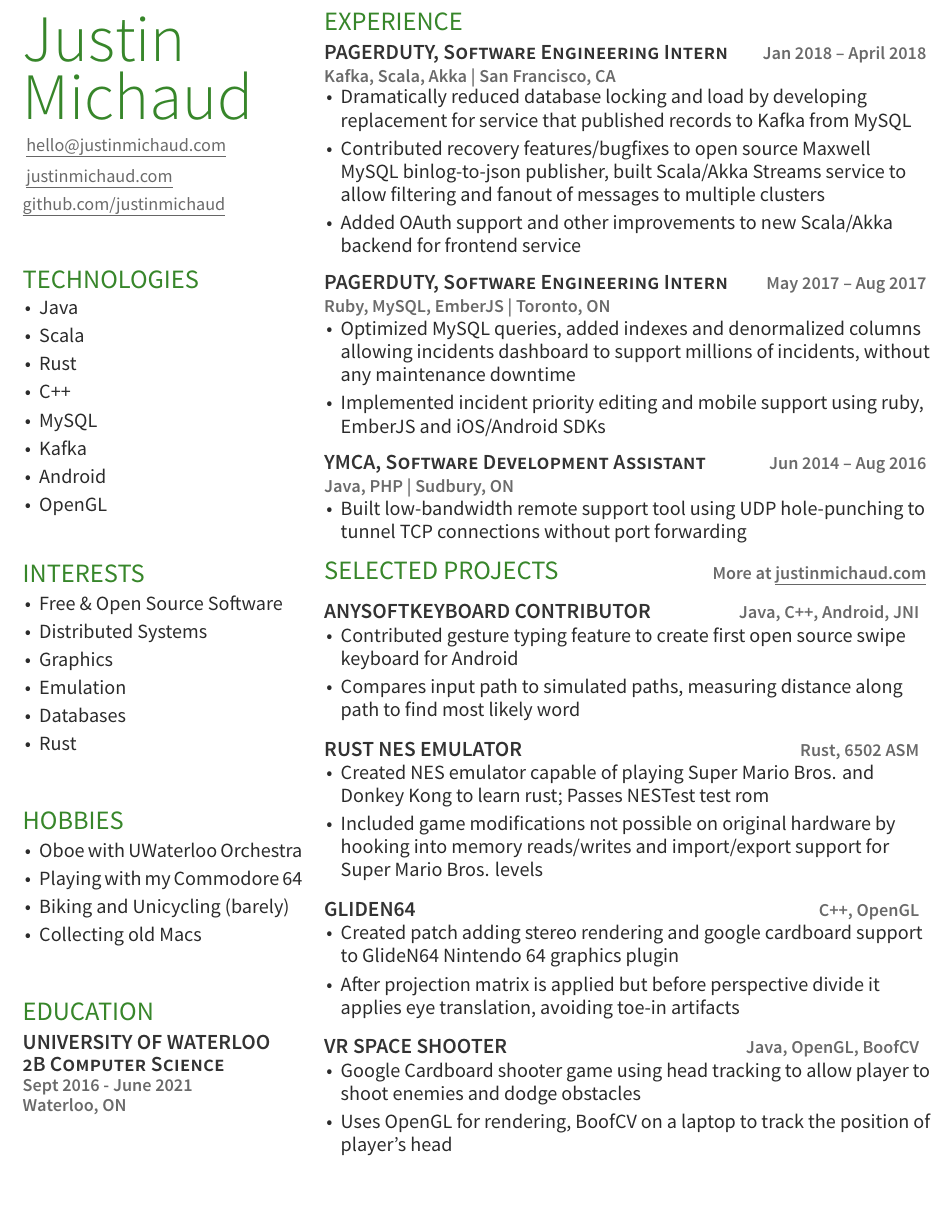
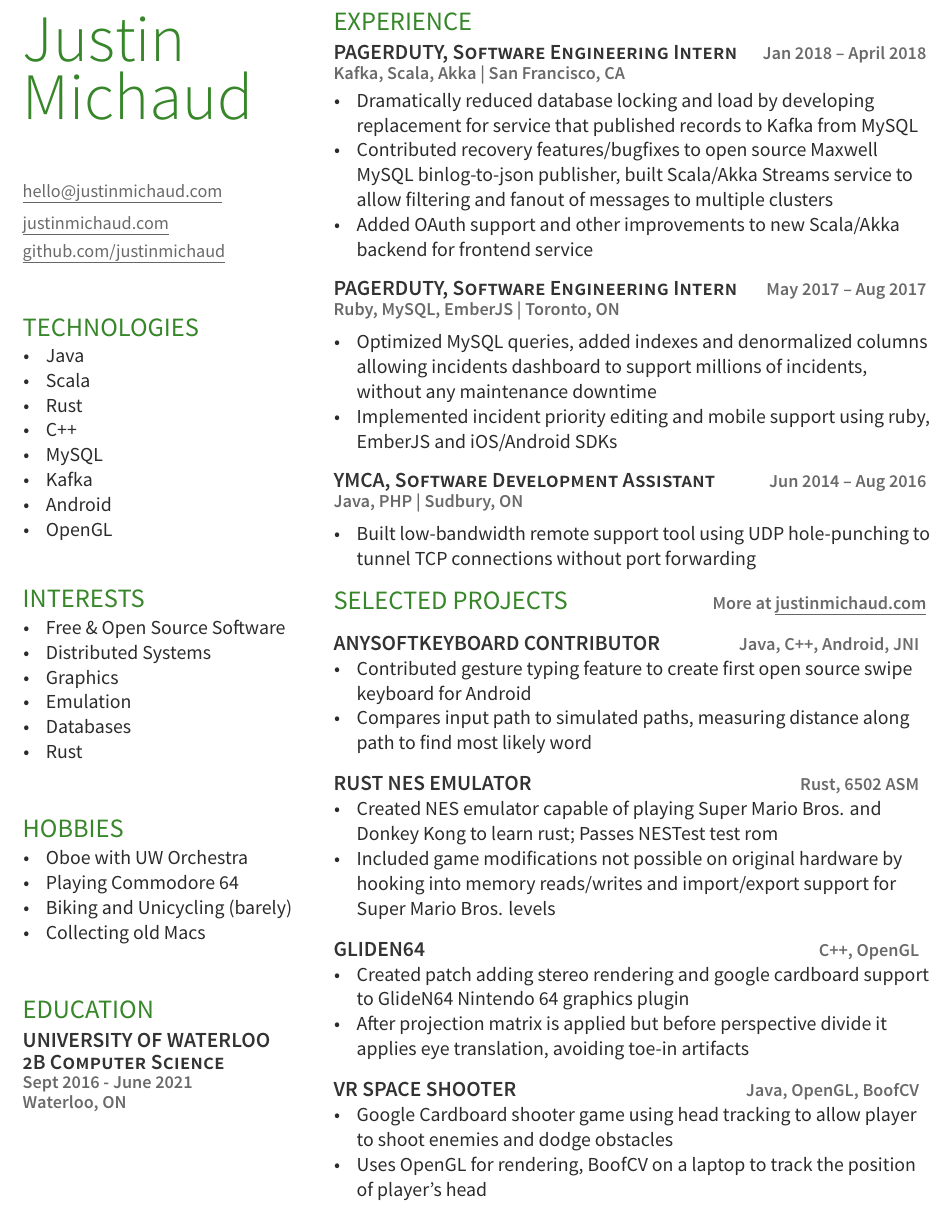
Before and after one commit to justinmichaud/justinmichaud.github.io, a LaTeX CV (resume/resume.tex, which reads resume/jmichaud-resume.cls): part of the page, cut so that both start at the same text. Compiled offline with XeLaTeX.

Commit message:
improve spacing

```diff
--- a/resume/jmichaud-resume.cls
+++ b/resume/jmichaud-resume.cls
@@ -12,7 +12,7 @@
 \definecolor{splash}{HTML}{37862A}
 
 % Package Imports
-\usepackage[letterpaper, left=0.2in, right=0.5in, vmargin=0.5in]{geometry}
+\usepackage[letterpaper, left=0.2in, right=0.5in, top=0.25in, bottom=0in]{geometry}
 \usepackage[hidelinks]{hyperref}
 \usepackage{enumitem}
 \AtBeginDocument{
@@ -70,8 +70,8 @@
 
 % Bullet Lists with fewer gaps command
 \newenvironment{tightemize}{
-	\fontsize{12.2pt}{14pt}\selectfont
+	\fontsize{12pt}{15pt}\selectfont
 	\vspace{-\topsep}
-	\begin{itemize}[leftmargin=10pt]
-		\itemsep3pt \parskip0pt \parsep0pt}
+	\begin{itemize}[leftmargin=14pt,labelsep=10pt]
+		\itemsep0pt \parskip0pt \parsep0pt}
 	{\end{itemize}\vspace{-\topsep}}
--- a/resume/resume.tex
+++ b/resume/resume.tex
@@ -9,21 +9,22 @@
 
 \begin{document}
 
-\begin{minipage}[t]{0.3\textwidth}
+\begin{minipage}[t]{0.29\textwidth}
 \vspace{10pt}
 \namesection{Justin\vspace{5pt}}{Michaud}{
+
 \href{mailto:hello@justinmichaud.com}{hello@justinmichaud.com}
 
 \vspace{5pt}
 
-\href{http://justinmichaud.com}{ justinmichaud.com}
+\href{http://justinmichaud.com}{justinmichaud.com}
 
 \vspace{5pt}
 
 \href{https://github.com/justinmichaud}{github.com/justinmichaud}
 }
 
-\vspace{21pt}
+\vspace{22pt}
 
 \section{Technologies}
 \vspace{7pt}
@@ -56,8 +57,8 @@
 \section{Hobbies}
 \vspace{7pt}
 \begin{tightemize}
-	\item Oboe with UWaterloo Orchestra
-	\item Playing with my Commodore 64
+	\item Oboe with UW Orchestra
+	\item Playing Commodore 64
 	\item Biking and Unicycling (barely)
 	\item Collecting old Macs
 \end{tightemize}
@@ -75,12 +76,13 @@
 
 \end{minipage}
 \hfill
-\begin{minipage}[t]{0.65\textwidth}
+\begin{minipage}[t]{0.64\textwidth}
 \section{Experience}
 \runsubsection{PagerDuty,}\descript{Software Engineering Intern} \hfill \location{Jan 2018 – April 2018}
 
 \location{Kafka, Scala, Akka | San Francisco, CA}
-\vspace{7pt}
+\vspace{10pt}
+
 \begin{tightemize}
 	\item Dramatically reduced database locking and load by developing replacement for service that published records to Kafka from MySQL
 	\item Contributed recovery features/bugfixes to open source Maxwell MySQL binlog-to-json publisher, built Scala/Akka Streams service to allow filtering and fanout of messages to multiple clusters
@@ -100,6 +104,8 @@
 \runsubsection{YMCA,}\descript{Software Development Assistant} \hfill \location{Jun 2014 – Aug 2016}
 
 \location{Java, PHP | Sudbury, ON}
+\vspace{3pt}
+
 \begin{tightemize}
 	\item Built low-bandwidth remote support tool using UDP hole-punching to tunnel TCP connections without port forwarding
 \end{tightemize}
```
Also changed, not shown: resume/resume.pdf, resume/resume.tex (2 more changed lines).
